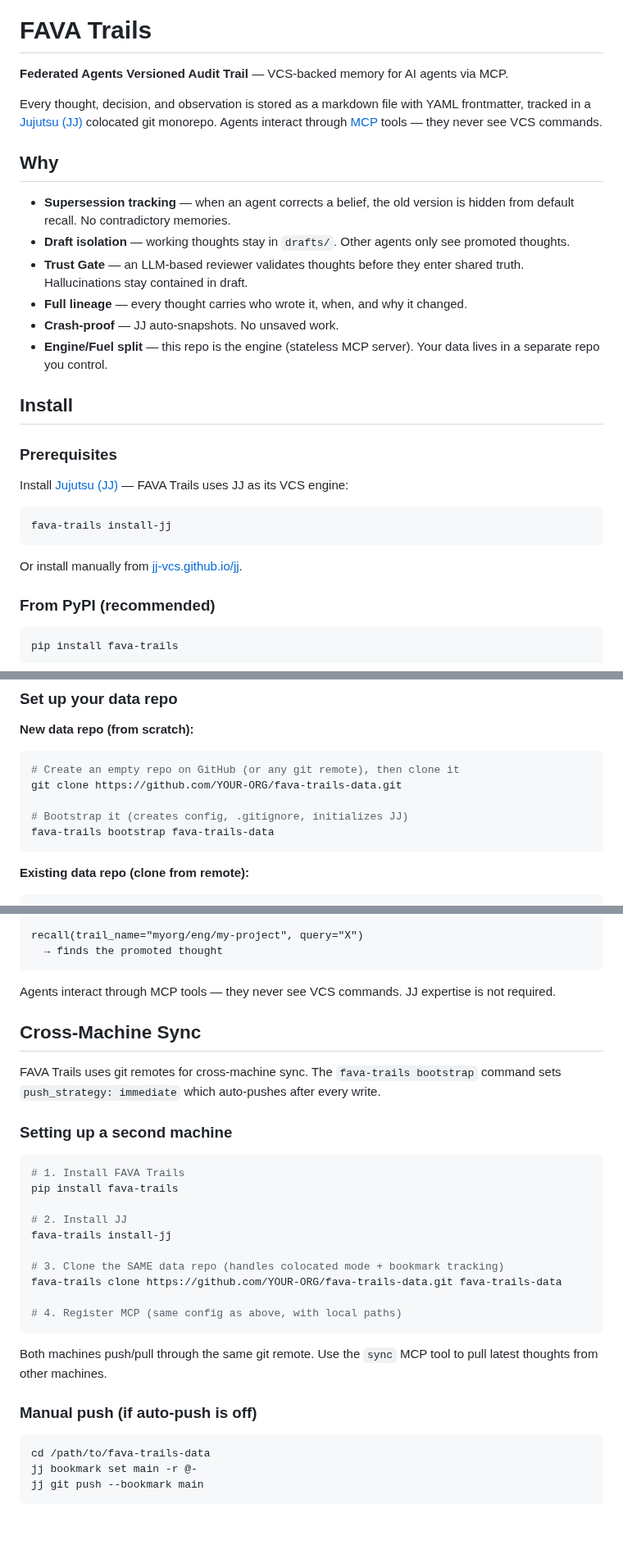
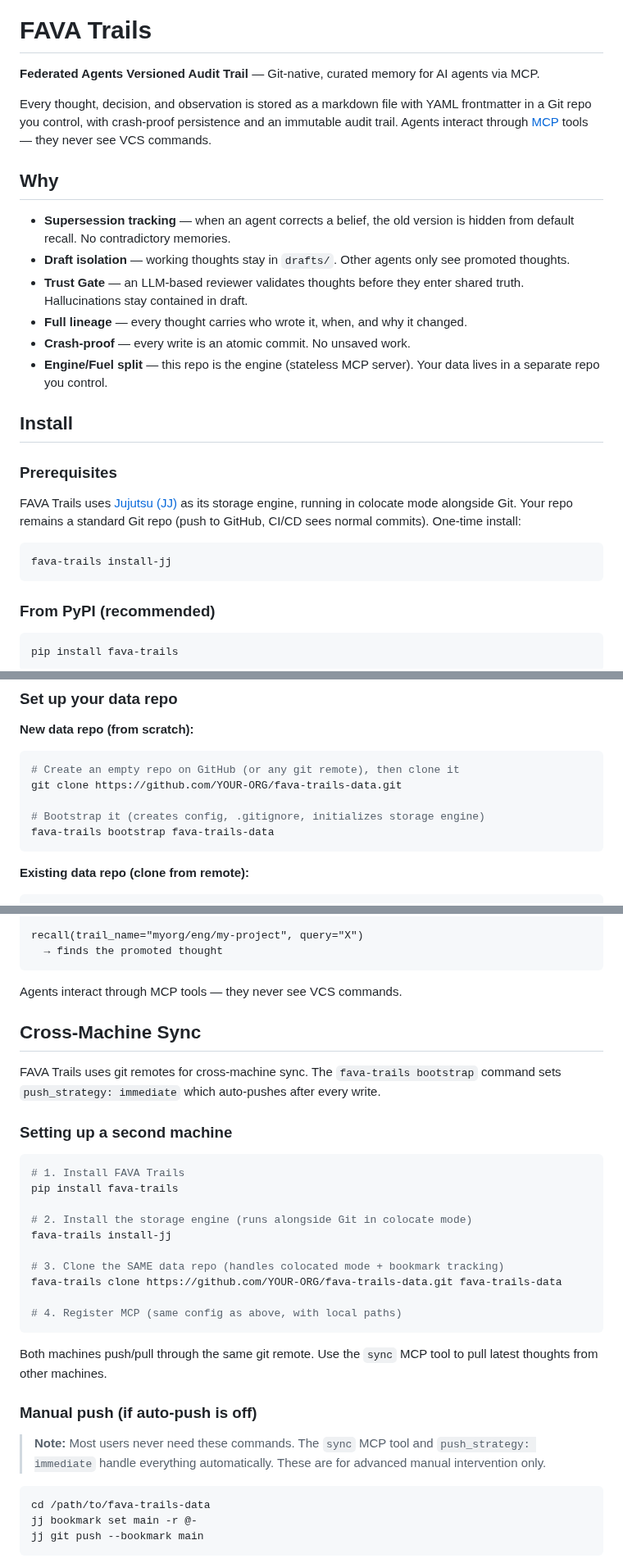
Before and after one commit to MachineWisdomAI/fava-trails, a Markdown page: README.md, 3 parts joined by grey strips. Shown at 82% size. Drawn GitHub-style; blank space fills up the shorter version.

Commit message:
docs: reframe JJ as implementation detail in README, lead with Git-native outcomes
Co-Authored-By: Claude Opus 4.6 (1M context) <noreply@anthropic.com>

````diff
--- a/README.md
+++ b/README.md
@@ -6,9 +6,9 @@
 
 # FAVA Trails
 
-**Federated Agents Versioned Audit Trail** — VCS-backed memory for AI agents via MCP.
+**Federated Agents Versioned Audit Trail** — Git-native, curated memory for AI agents via MCP.
 
-Every thought, decision, and observation is stored as a markdown file with YAML frontmatter, tracked in a [Jujutsu (JJ)](https://jj-vcs.github.io/jj/) colocated git monorepo. Agents interact through [MCP](https://modelcontextprotocol.io/) tools — they never see VCS commands.
+Every thought, decision, and observation is stored as a markdown file with YAML frontmatter in a Git repo you control, with crash-proof persistence and an immutable audit trail. Agents interact through [MCP](https://modelcontextprotocol.io/) tools — they never see VCS commands.
 
 ## Why
 
@@ -16,20 +16,18 @@ Every thought, decision, and observation is stored as a markdown file with YAML
 - **Draft isolation** — working thoughts stay in `drafts/`. Other agents only see promoted thoughts.
 - **Trust Gate** — an LLM-based reviewer validates thoughts before they enter shared truth. Hallucinations stay contained in draft.
 - **Full lineage** — every thought carries who wrote it, when, and why it changed.
-- **Crash-proof** — JJ auto-snapshots. No unsaved work.
+- **Crash-proof** — every write is an atomic commit. No unsaved work.
 - **Engine/Fuel split** — this repo is the engine (stateless MCP server). Your data lives in a separate repo you control.
 
 ## Install
 
 ### Prerequisites
 
-Install [Jujutsu (JJ)](https://jj-vcs.github.io/jj/) — FAVA Trails uses JJ as its VCS engine:
+FAVA Trails uses [Jujutsu (JJ)](https://jj-vcs.github.io/jj/) as its storage engine, running in colocate mode alongside Git. Your repo remains a standard Git repo (push to GitHub, CI/CD sees normal commits). One-time install:
 
 ```bash
 fava-trails install-jj
 ```
-
-Or install manually from [jj-vcs.github.io/jj](https://jj-vcs.github.io/jj/).
 
 ### From PyPI (recommended)
 
@@ -55,7 +53,7 @@ uv sync
 # Create an empty repo on GitHub (or any git remote), then clone it
 git clone https://github.com/YOUR-ORG/fava-trails-data.git
 
-# Bootstrap it (creates config, .gitignore, initializes JJ)
+# Bootstrap it (creates config, .gitignore, initializes storage engine)
 fava-trails bootstrap fava-trails-data
 ```
 
@@ -166,7 +164,7 @@ recall(trail_name="myorg/eng/my-project", query="X")
   → finds the promoted thought
 ```
 
-Agents interact through MCP tools — they never see VCS commands. JJ expertise is not required.
+Agents interact through MCP tools — they never see VCS commands.
 
 ## Cross-Machine Sync
 
@@ -178,7 +176,7 @@ FAVA Trails uses git remotes for cross-machine sync. The `fava-trails bootstrap`
 # 1. Install FAVA Trails
 pip install fava-trails
 
-# 2. Install JJ
+# 2. Install the storage engine (runs alongside Git in colocate mode)
 fava-trails install-jj
 
 # 3. Clone the SAME data repo (handles colocated mode + bookmark tracking)
@@ -190,6 +188,8 @@ fava-trails clone https://github.com/YOUR-ORG/fava-trails-data.git fava-trails-d
 Both machines push/pull through the same git remote. Use the `sync` MCP tool to pull latest thoughts from other machines.
 
 ### Manual push (if auto-push is off)
+
+> **Note:** Most users never need these commands. The `sync` MCP tool and `push_strategy: immediate` handle everything automatically. These are for advanced manual intervention only.
 
 ```bash
 cd /path/to/fava-trails-data
````
